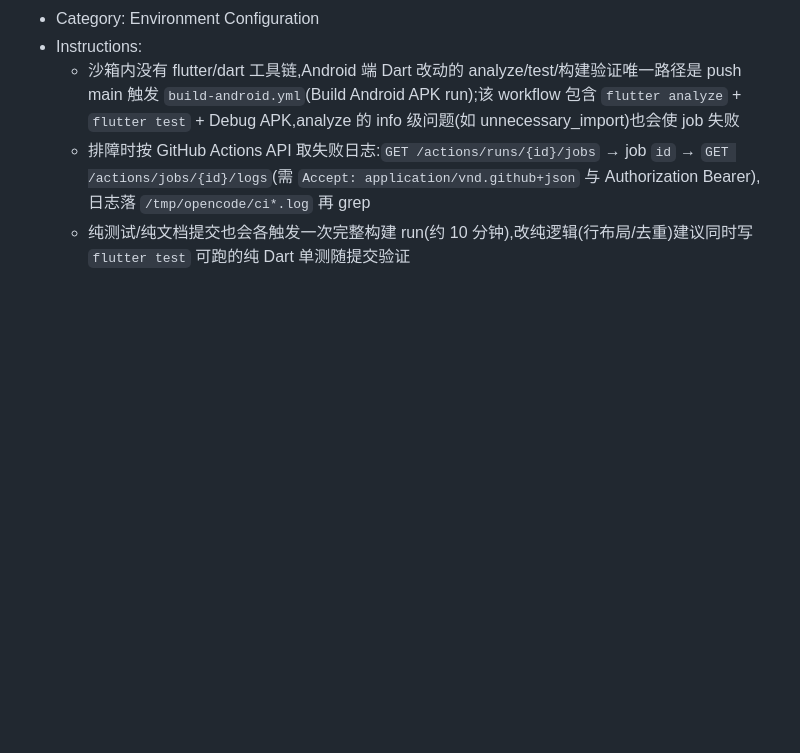
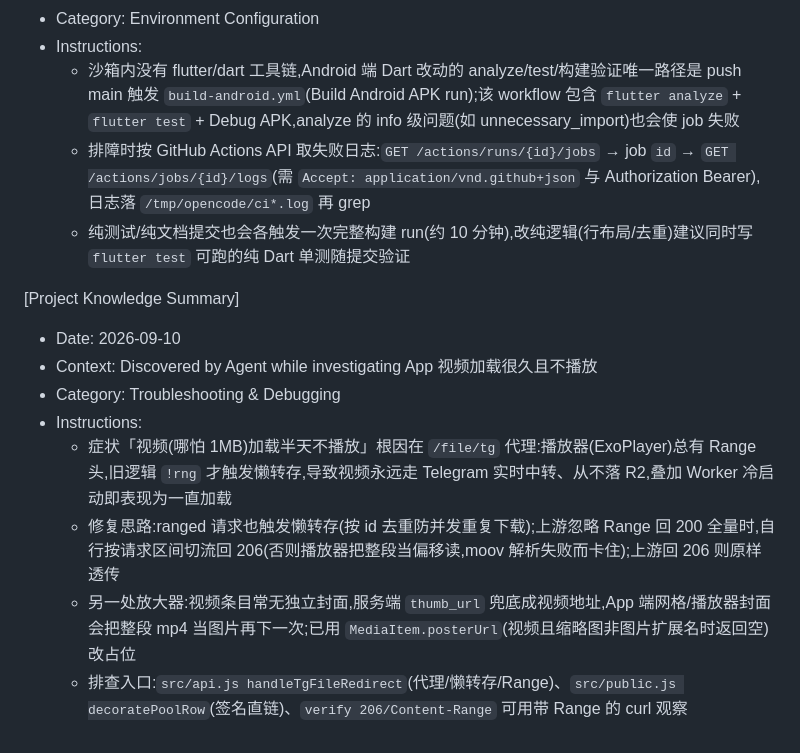
Before and after one commit to ichq1069/telegram-r2-worker, a Markdown page: .monkeycode/MEMORY.md, the part around the change. Rendered like a GitHub page; blank space fills up the shorter version.

Commit message:
docs: record video proxy range/lazy-transfer diagnosis Co-authored-by: monkeycode-ai <monkeycode-ai@chaitin.com>

```diff
--- a/.monkeycode/MEMORY.md
+++ b/.monkeycode/MEMORY.md
@@ -88,3 +88,13 @@ Entries discovered by the Agent during task execution should follow this format:
   - 沙箱内没有 flutter/dart 工具链,Android 端 Dart 改动的 analyze/test/构建验证唯一路径是 push main 触发 `build-android.yml`(Build Android APK run);该 workflow 包含 `flutter analyze` + `flutter test` + Debug APK,analyze 的 info 级问题(如 unnecessary_import)也会使 job 失败
   - 排障时按 GitHub Actions API 取失败日志:`GET /actions/runs/{id}/jobs` → job `id` → `GET /actions/jobs/{id}/logs`(需 `Accept: application/vnd.github+json` 与 Authorization Bearer),日志落 `/tmp/opencode/ci*.log` 再 grep
   - 纯测试/纯文档提交也会各触发一次完整构建 run(约 10 分钟),改纯逻辑(行布局/去重)建议同时写 `flutter test` 可跑的纯 Dart 单测随提交验证
+
+[Project Knowledge Summary]
+- Date: 2026-09-10
+- Context: Discovered by Agent while investigating App 视频加载很久且不播放
+- Category: Troubleshooting & Debugging
+- Instructions:
+  - 症状「视频(哪怕 1MB)加载半天不播放」根因在 `/file/tg` 代理:播放器(ExoPlayer)总有 Range 头,旧逻辑 `!rng` 才触发懒转存,导致视频永远走 Telegram 实时中转、从不落 R2,叠加 Worker 冷启动即表现为一直加载
+  - 修复思路:ranged 请求也触发懒转存(按 id 去重防并发重复下载);上游忽略 Range 回 200 全量时,自行按请求区间切流回 206(否则播放器把整段当偏移读,moov 解析失败而卡住);上游回 206 则原样透传
+  - 另一处放大器:视频条目常无独立封面,服务端 `thumb_url` 兜底成视频地址,App 端网格/播放器封面会把整段 mp4 当图片再下一次;已用 `MediaItem.posterUrl`(视频且缩略图非图片扩展名时返回空)改占位
+  - 排查入口:`src/api.js handleTgFileRedirect`(代理/懒转存/Range)、`src/public.js decoratePoolRow`(签名直链)、`verify 206/Content-Range` 可用带 Range 的 curl 观察
```
